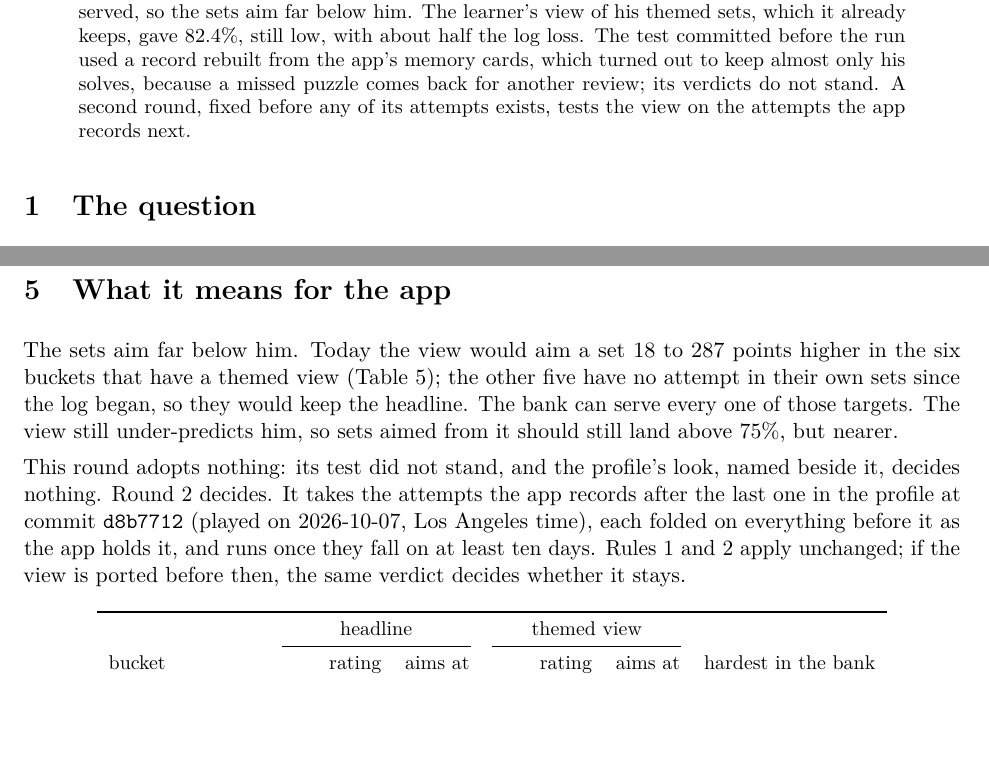
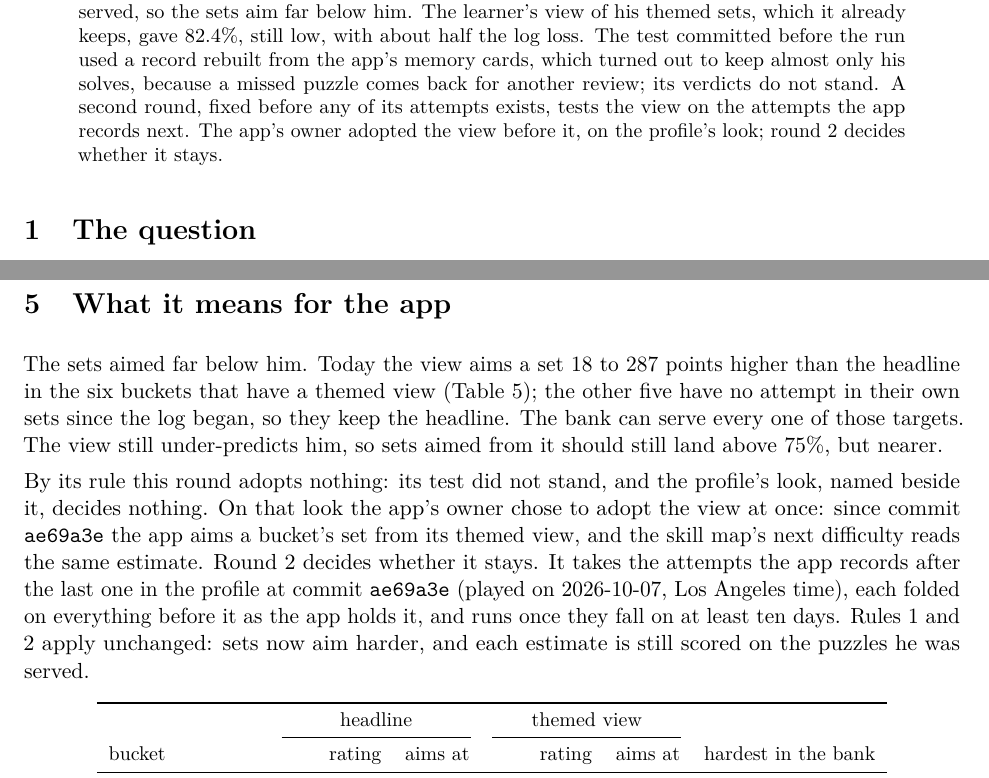
Before and after one commit to Aneesh-Pothuru/chess-coach-models, a LaTeX paper (projects/learner-solve-chance/paper/paper.tex, which reads projects/learner-solve-chance/paper/generated.tex): two parts of pages 1 and 5 of 5, joined at a grey line, cut so that both start at the same text, the shorter picture padded with empty space. Compiled offline with pdfLaTeX.

Commit message:
Pin the app at PR 78's merge, which adopts the learner's themed view
The app now aims a bucket's set from its themed view (chess PR 78, merged
as ae69a3e) on its owner's call, before round 2. learner-solve-chance
reruns at the new pin with every number unchanged; its README, paper and
the projects index say the view was adopted and that round 2 decides
whether it stays.

Co-Authored-By: Claude Opus 5.5 (1M context) <noreply@anthropic.com>
Claude-Session: https://claude.ai/code/session_0161TrjDDRsyakJgJqnj6569

```diff
--- a/projects/learner-solve-chance/paper/generated.tex
+++ b/projects/learner-solve-chance/paper/generated.tex
@@ -1,6 +1,6 @@
 % Written by projects/learner-solve-chance/paper/generate.mjs; do not edit by hand.
 
-\newcommand{\AppCommit}{\texttt{d8b7712}}
+\newcommand{\AppCommit}{\texttt{ae69a3e}}
 \newcommand{\Draws}{1{,}000}
 \newcommand{\Seed}{7}
 \newcommand{\TargetCore}{75}
--- a/projects/learner-solve-chance/paper/paper.tex
+++ b/projects/learner-solve-chance/paper/paper.tex
@@ -20,7 +20,8 @@ sets, which it already keeps, gave \PView\%, still low, with about half the log
 committed before the run used a record rebuilt from the app's memory cards, which turned out to
 keep almost only his solves, because a missed puzzle comes back for another review; its verdicts
 do not stand. A second round, fixed before any of its attempts exists, tests the view on the
-attempts the app records next.
+attempts the app records next. The app's owner adopted the view before it, on the profile's look;
+round 2 decides whether it stays.
 \end{abstract}
 
 \section{The question}
@@ -189,17 +190,20 @@ lowest chance, as he faced it, after the opponent's move.}\label{fig:example}
 
 \section{What it means for the app}
 
-The sets aim far below him. Today the view would aim a set \UpMin{} to \UpMax{} points higher in
-the \WithView{} buckets that have a themed view (Table~\ref{tab:today}); the other \WithoutView{}
-have no attempt in their own sets since the log began, so they would keep the headline. The bank can serve
-every one of those targets. The view still under-predicts him, so sets aimed from it should still
-land above \TargetCore\%, but nearer.
+The sets aimed far below him. Today the view aims a set \UpMin{} to \UpMax{} points higher than the
+headline in the \WithView{} buckets that have a themed view (Table~\ref{tab:today}); the other
+\WithoutView{} have no attempt in their own sets since the log began, so they keep the headline. The
+bank can serve every one of those targets. The view still under-predicts him, so sets aimed from it
+should still land above \TargetCore\%, but nearer.
 
-This round adopts nothing: its test did not stand, and the profile's look, named beside it,
-decides nothing. Round 2 decides. It takes the attempts the app records after the last one in the
-profile at commit \AppCommit{} (played on \LastDay, Los Angeles time), each folded on everything
-before it as the app holds it, and runs once they fall on at least ten days. Rules 1 and 2 apply
-unchanged; if the view is ported before then, the same verdict decides whether it stays.
+By its rule this round adopts nothing: its test did not stand, and the profile's look, named
+beside it, decides nothing. On that look the app's owner chose to adopt the view at once: since
+commit \AppCommit{} the app aims a bucket's set from its themed view, and the skill map's next
+difficulty reads the same estimate. Round 2 decides whether it stays. It takes the attempts the app
+records after the last one in the profile at commit \AppCommit{} (played on \LastDay, Los Angeles
+time), each folded on everything before it as the app holds it, and runs once they fall on at least
+ten days. Rules 1 and 2 apply unchanged: sets now aim harder, and each estimate is still scored on
+the puzzles he was served.
 
 \begin{table}[!htbp]
 \centering\small
```
Also changed, not shown: projects/learner-solve-chance/results/solve.md (+1 -1 lines), projects/README.md, projects/learner-solve-chance/README.md, projects/learner-solve-chance/paper/paper.pdf, 2 other files.
